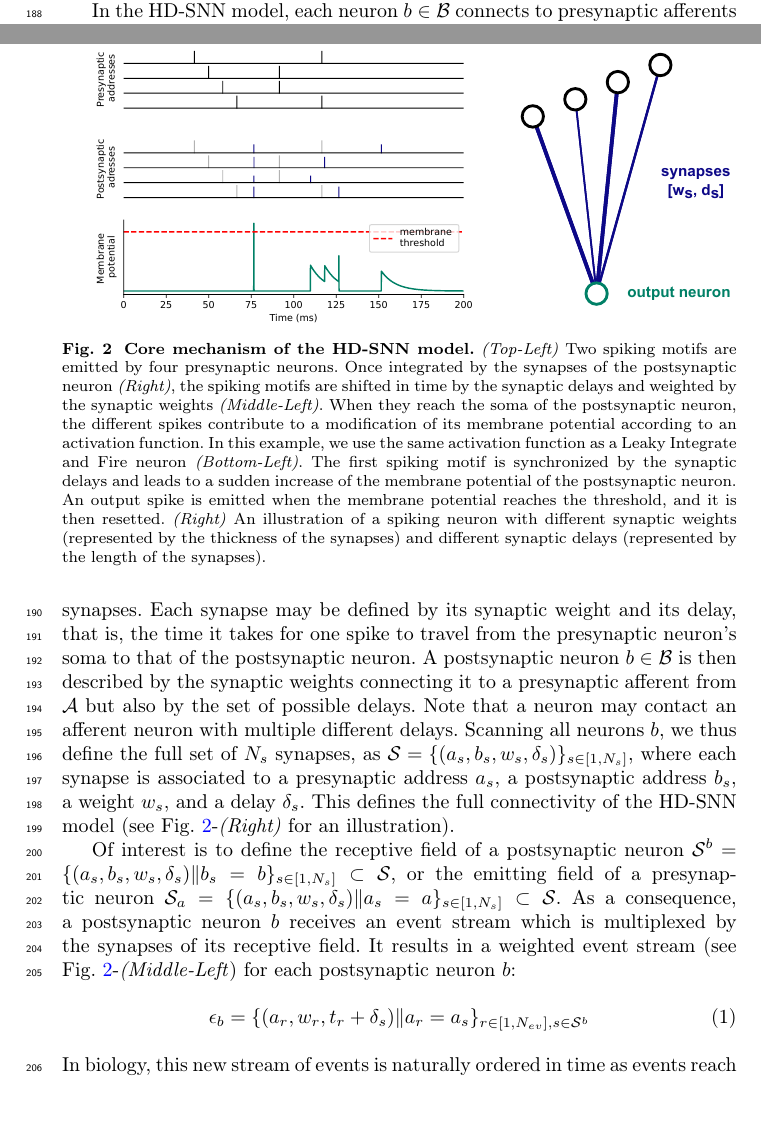
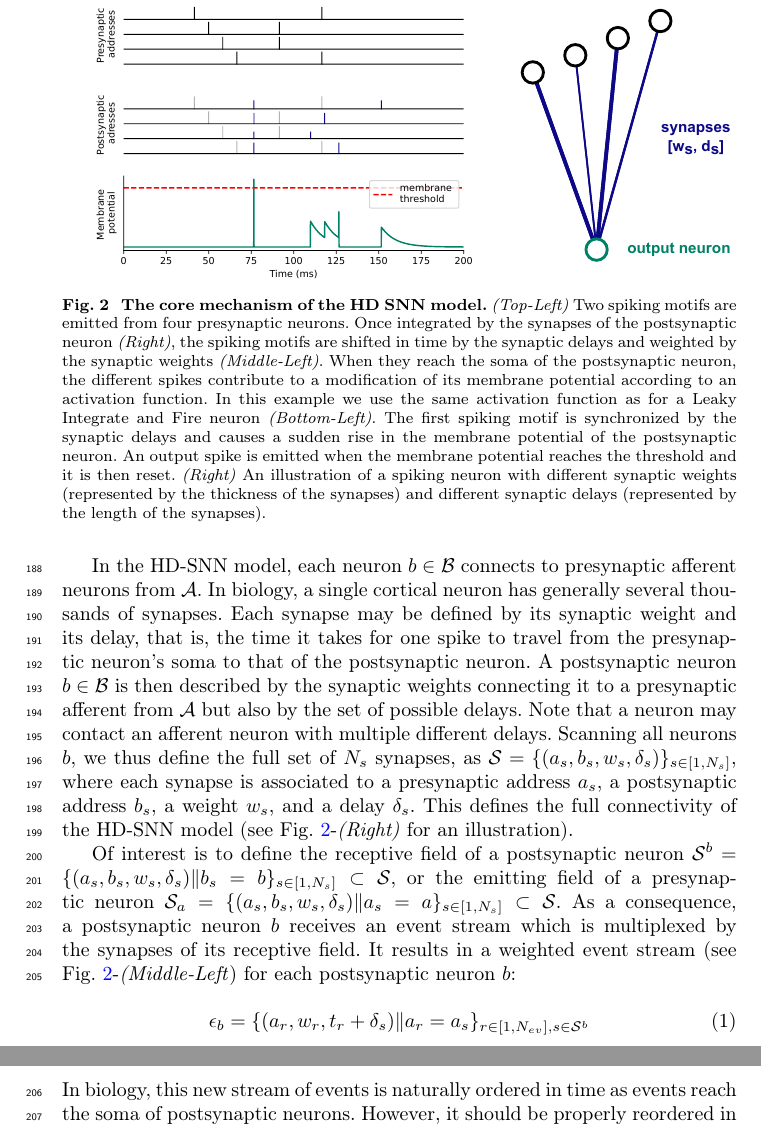
Before and after one commit to SpikeAI/2023_GrimaldiPerrinet_HeterogeneousDelaySNN, a LaTeX paper (Grimaldi-etal-BiolCybernetics.tex): two parts of pages 5 and 6 of 24 before the commit and two parts of pages 6 and 7 of 24 after it, joined at a grey line, cut so that both start at the same text. Compiled offline with pdfLaTeX.

Commit message:
Update on Overleaf.

```diff
--- a/Grimaldi-etal-BiolCybernetics.tex
+++ b/Grimaldi-etal-BiolCybernetics.tex
@@ -342,14 +342,14 @@ To transform each movie into events as the ones recorded by a DVS, we compute a
 \begin{figure}%[t!]
     \centering
     \includegraphics[width=0.980\linewidth]{figures/HDSNN_graph.pdf}
-    \caption{\textbf{Core mechanism of the HD-SNN model.} \textit{(Top-Left)}~Two spiking motifs are emitted by four presynaptic neurons. Once integrated by the synapses of the postsynaptic neuron~\textit{(Right)}, the spiking motifs are shifted in time by the synaptic delays and weighted by the synaptic weights~\textit{(Middle-Left)}. When they reach the soma of the postsynaptic neuron, the different spikes contribute to a modification of its membrane potential according to an activation function. In this example, we use the same activation function as a Leaky Integrate and Fire neuron~\textit{(Bottom-Left)}. The first spiking motif is synchronized by the synaptic delays and leads to a sudden increase of the membrane potential of the postsynaptic neuron. An output spike is emitted when the membrane potential reaches the threshold, and it is then resetted.   \textit{(Right)}~An illustration of a spiking neuron with different synaptic weights (represented by the thickness of the synapses) and different synaptic delays (represented by the length of the synapses). }%
+    \caption{\textbf{The core mechanism of the HD SNN model.} \textit{(Top-Left)}~Two spiking motifs are emitted from four presynaptic neurons. Once integrated by the synapses of the postsynaptic neuron~\textit{(Right)}, the spiking motifs are shifted in time by the synaptic delays and weighted by the synaptic weights~\textit{(Middle-Left)}. When they reach the soma of the postsynaptic neuron, the different spikes contribute to a modification of its membrane potential according to an activation function. In this example we use the same activation function as for a Leaky Integrate and Fire neuron~\textit{(Bottom-Left)}. The first spiking motif is synchronized by the synaptic delays and causes a sudden rise in the membrane potential of the postsynaptic neuron. An output spike is emitted when the membrane potential reaches the threshold and it is then reset.   \textit{(Right)}~An illustration of a spiking neuron with different synaptic weights (represented by the thickness of the synapses) and different synaptic delays (represented by the length of the synapses). }%
     \label{fig:izhikevich}%
 \end{figure}%
 %
 %----------------------------%
 In a neurobiological recording or in the sensory signal obtained from an event-based camera, the input consists of a stream of \emph{spikes} or \emph{events}. This can be formalized as a list of neural addresses and timestamps tuples $\event = \{(\presynaddr_\arank, \timev_\arank)\}_{\arank \in [1,\numevent]}$ where $\numevent \in \mathbb{N} $ is the total number of events in the data stream and the rank $\arank$ is the index of each event in the list of events (\seeFig{izhikevich}-\textit{(Top-Left} for an illustration). Events are typically ordered by their time of occurrence. Each event has a time of occurrence $\timev_\arank$ and an associated address $\presynaddr_\arank$. This defines an address space $\presynaddrspace$ which consists of the set of possible addresses. In a neurobiological recording, this can be the identified set of presynaptic neurons. For neuromorphic hardware, this can be defined as $[1, \Npol] \times [1, \Nx]\times[1, \Ny] \subset \mathbb{N}^3$ where $\Npol$ is the number of polarities ($\Npol=2$ for the ON and OFF polarities coded in event-based cameras) and $(\Nx, \Ny)$ is the height and width of the image in pixels. As such, an address $\presynaddr_\arank$ is typically in the form $(\polev_\arank, x_\arank, y_\arank)$ for event-based cameras.
 
-In the HD-SNN model, each neuron $\postsynaddr \in \postsynaddrspace$ connects to presynaptic afferents from $\presynaddrspace$. In biology, a single cortical neuron has generally several thousands of synapses. Each synapse may be defined by its synaptic weight and its delay, that is, the time it takes for one spike to travel from the presynaptic neuron's soma to that of the postsynaptic neuron. A postsynaptic neuron $\postsynaddr \in \postsynaddrspace$ is then described by the synaptic weights connecting it to a presynaptic afferent from $\presynaddrspace$ but also by the set of possible delays. Note that a neuron may contact an afferent neuron with multiple different delays. Scanning all neurons $\postsynaddr$, we thus define the full set of $\Nsyn$ synapses,
+In the HD-SNN model, each neuron $\postsynaddr \in \postsynaddrspace$ connects to presynaptic afferent neurons from $\presynaddrspace$. In biology, a single cortical neuron has generally several thousands of synapses. Each synapse may be defined by its synaptic weight and its delay, that is, the time it takes for one spike to travel from the presynaptic neuron's soma to that of the postsynaptic neuron. A postsynaptic neuron $\postsynaddr \in \postsynaddrspace$ is then described by the synaptic weights connecting it to a presynaptic afferent from $\presynaddrspace$ but also by the set of possible delays. Note that a neuron may contact an afferent neuron with multiple different delays. Scanning all neurons $\postsynaddr$, we thus define the full set of $\Nsyn$ synapses,
 as $\synapse = \{(\presynaddr_\ranksyn, \postsynaddr_\ranksyn, \synapticweight_\ranksyn, \synapticdelay_\ranksyn)\}_{\ranksyn \in [1,\Nsyn]}$, where each synapse is associated to a presynaptic address $\presynaddr_\ranksyn$, a postsynaptic address $\postsynaddr_\ranksyn$, a weight $\synapticweight_\ranksyn$, and a delay $\synapticdelay_\ranksyn$. This defines the full connectivity of the HD-SNN model (\seeFig{izhikevich}-\textit{(Right)} for an illustration).
 
 Of interest is to define the receptive field of a postsynaptic neuron $\synapse^\postsynaddr =  \{(\presynaddr_\ranksyn, \postsynaddr_\ranksyn, \synapticweight_\ranksyn, \synapticdelay_\ranksyn) \| \postsynaddr_\ranksyn=\postsynaddr\}_{\ranksyn \in [1,\Nsyn]}  \subset \synapse$, or the emitting field of a presynaptic neuron $\synapse_\presynaddr = \{(\presynaddr_\ranksyn, \postsynaddr_\ranksyn, \synapticweight_\ranksyn, \synapticdelay_\ranksyn) \| \presynaddr_\ranksyn=\presynaddr\}_{\ranksyn \in [1,\Nsyn]} \subset \synapse$. As a consequence, a postsynaptic neuron $\postsynaddr$ receives an event stream which is multiplexed by the synapses of its receptive field. It results in a weighted event stream (\seeFig{izhikevich}-\textit{(Middle-Left}) for each  postsynaptic neuron $\postsynaddr$:
```
